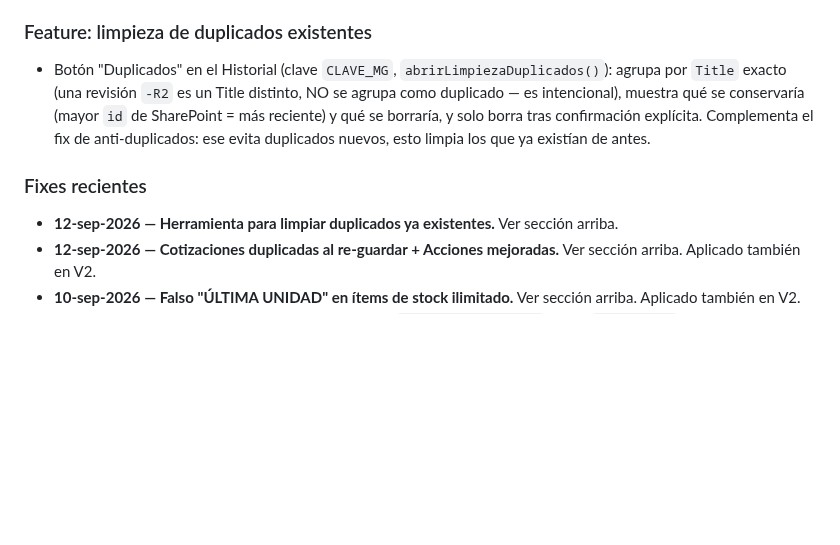
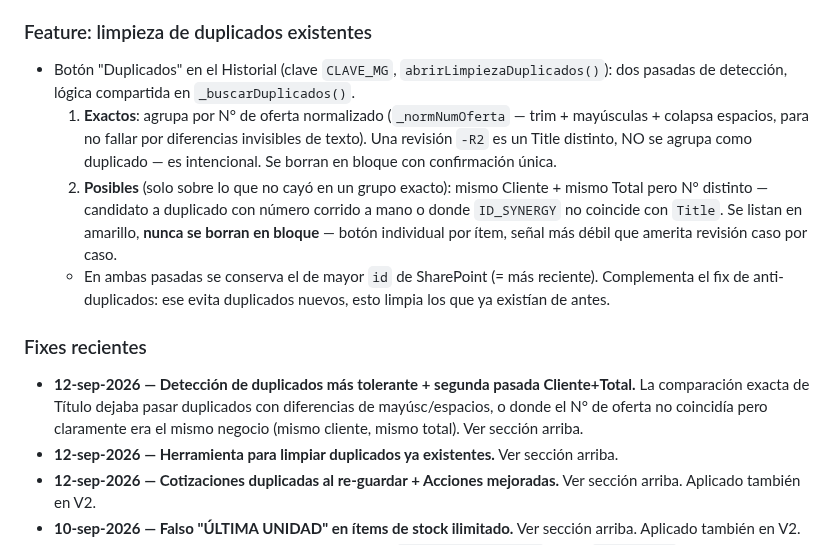
Before and after one commit to aristi01AYJ/cotizador-ayj, a Markdown page: CLAUDE.md, the part around the change. Rendered like a GitHub page; blank space fills up the shorter version.

Commit message:
docs: registrar mejora de deteccion de duplicados (normalizacion + Cliente+Total)

```diff
--- a/CLAUDE.md
+++ b/CLAUDE.md
@@ -74,9 +74,13 @@ Es la versión **estable/producción**. Los cambios normalmente se desarrollan p
 - **Probabilidad** ahora son 5 estrellas clicables (`estrellasHistorial()` + `editarProbabilidadEstrellas()`), reemplazando el `prompt()` de 0-100%. Se sigue guardando 0-100 en pasos de 20 en el campo `Probabilidad` de SharePoint (no se cambió el esquema de almacenamiento, solo la UI) — el Dashboard sigue leyendo el mismo campo sin cambios.
 
 ### Feature: limpieza de duplicados existentes
-- Botón "Duplicados" en el Historial (clave `CLAVE_MG`, `abrirLimpiezaDuplicados()`): agrupa por `Title` exacto (una revisión `-R2` es un Title distinto, NO se agrupa como duplicado — es intencional), muestra qué se conservaría (mayor `id` de SharePoint = más reciente) y qué se borraría, y solo borra tras confirmación explícita. Complementa el fix de anti-duplicados: ese evita duplicados nuevos, esto limpia los que ya existían de antes.
+- Botón "Duplicados" en el Historial (clave `CLAVE_MG`, `abrirLimpiezaDuplicados()`): dos pasadas de detección, lógica compartida en `_buscarDuplicados()`.
+  1. **Exactos**: agrupa por N° de oferta normalizado (`_normNumOferta` — trim + mayúsculas + colapsa espacios, para no fallar por diferencias invisibles de texto). Una revisión `-R2` es un Title distinto, NO se agrupa como duplicado — es intencional. Se borran en bloque con confirmación única.
+  2. **Posibles** (solo sobre lo que no cayó en un grupo exacto): mismo Cliente + mismo Total pero N° distinto — candidato a duplicado con número corrido a mano o donde `ID_SYNERGY` no coincide con `Title`. Se listan en amarillo, **nunca se borran en bloque** — botón individual por ítem, señal más débil que amerita revisión caso por caso.
+  - En ambas pasadas se conserva el de mayor `id` de SharePoint (= más reciente). Complementa el fix de anti-duplicados: ese evita duplicados nuevos, esto limpia los que ya existían de antes.
 
 ### Fixes recientes
+- **12-sep-2026 — Detección de duplicados más tolerante + segunda pasada Cliente+Total.** La comparación exacta de Título dejaba pasar duplicados con diferencias de mayúsc/espacios, o donde el N° de oferta no coincidía pero claramente era el mismo negocio (mismo cliente, mismo total). Ver sección arriba.
 - **12-sep-2026 — Herramienta para limpiar duplicados ya existentes.** Ver sección arriba.
 - **12-sep-2026 — Cotizaciones duplicadas al re-guardar + Acciones mejoradas.** Ver sección arriba. Aplicado también en V2.
 - **10-sep-2026 — Falso "ÚLTIMA UNIDAD" en ítems de stock ilimitado.** Ver sección arriba. Aplicado también en V2.
```
